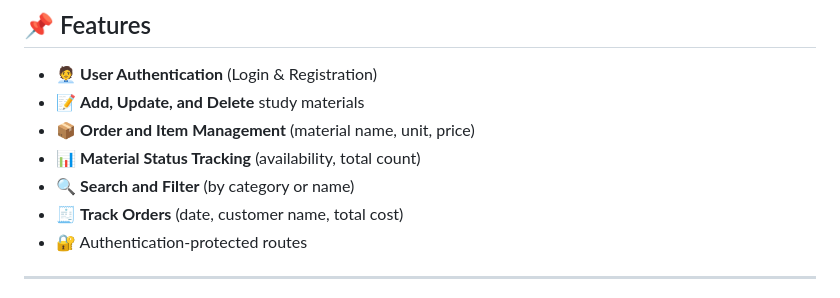
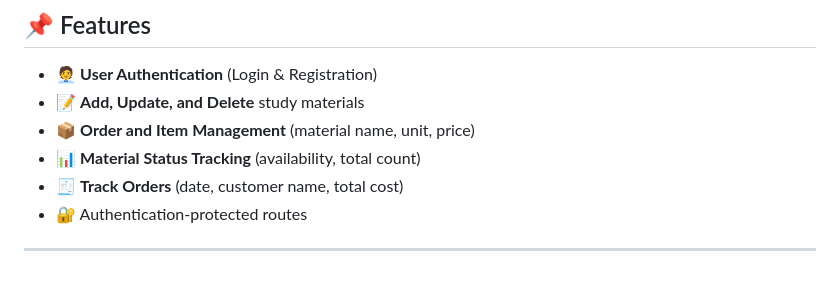
Before and after one commit to MNR-Tushar/Study-Materials-Management-System, a Markdown page: README.md, the part around the change. Rendered like a GitHub page.

```diff
--- a/README.md
+++ b/README.md
@@ -21,7 +21,6 @@ A web-based application to manage, organize, and share academic materials effici
 - 📝 **Add, Update, and Delete** study materials
 - 📦 **Order and Item Management** (material name, unit, price)
 - 📊 **Material Status Tracking** (availability, total count)
-- 🔍 **Search and Filter** (by category or name)
 - 🧾 **Track Orders** (date, customer name, total cost)
 - 🔐 Authentication-protected routes
 
```
